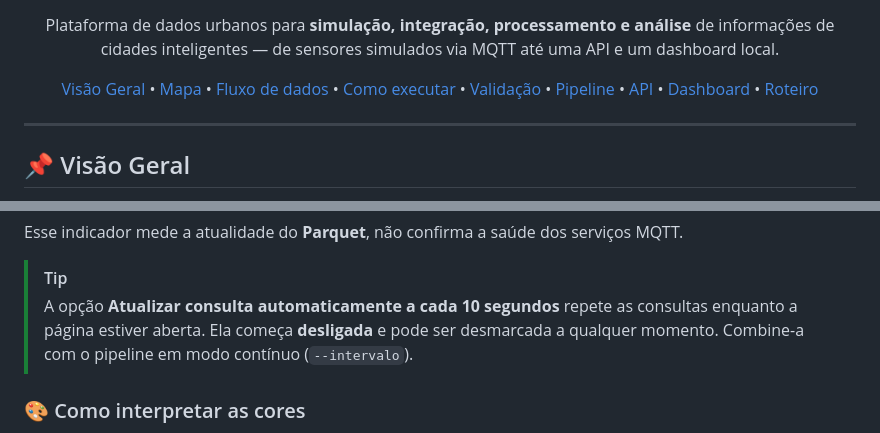
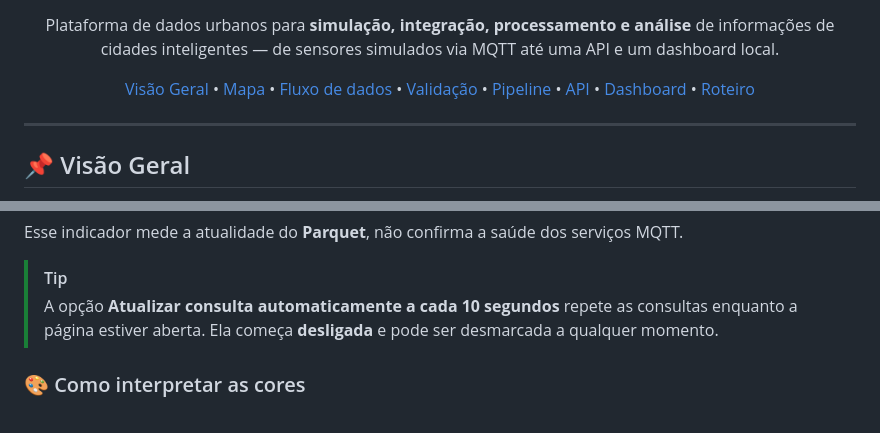
Before and after one commit to jcesarmph-ui/SmartCityDataPlatform, a Markdown page: README.md, 2 parts joined by grey strips. Rendered like a GitHub page; folded sections open.

```diff
--- a/README.md
+++ b/README.md
@@ -32,7 +32,6 @@
   <a href="#-visão-geral">Visão Geral</a> •
   <a href="#-mapa-do-projeto">Mapa</a> •
   <a href="#-fluxo-de-dados">Fluxo de dados</a> •
-  <a href="#-como-executar">Como executar</a> •
   <a href="#-validação-das-leituras">Validação</a> •
   <a href="#-pipeline-analítico">Pipeline</a> •
   <a href="#-api-local">API</a> •
@@ -422,8 +335,7 @@ Esse indicador mede a atualidade do **Parquet**, não confirma a saúde dos serv
 
 > [!TIP]
 > A opção **Atualizar consulta automaticamente a cada 10 segundos** repete as consultas enquanto a página
-> estiver aberta. Ela começa **desligada** e pode ser desmarcada a qualquer momento. Combine-a com o
-> pipeline em modo contínuo (`--intervalo`).
+> estiver aberta. Ela começa **desligada** e pode ser desmarcada a qualquer momento.
 
 ### 🎨 Como interpretar as cores
 
```
Also changed, not shown: other parts of README.md (+8 -109 lines).
